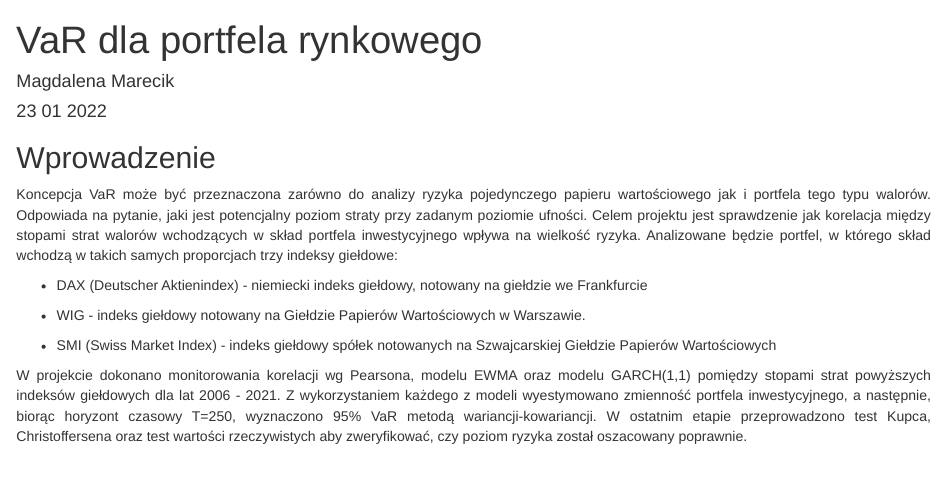
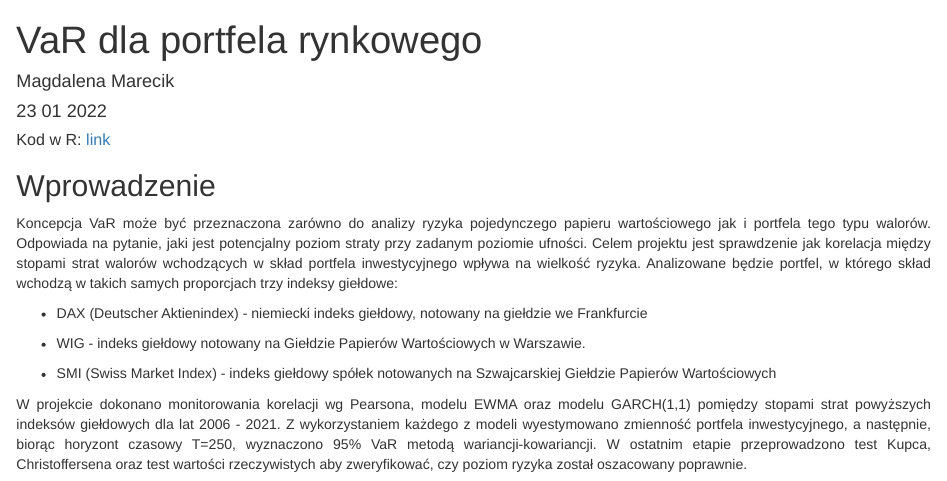
Before and after one commit to mmarecik/VaR-multiple-assets-portfolio, an R Markdown document (VaR_divers.Rmd): the page in a window 1100 px wide, from its top. Rendered offline with R 4.5, knitr and Pandoc, with nearby package versions; some code elsewhere in the file could not run offline.

Commit message:
code added

````diff
--- a/VaR_divers.Rmd
+++ b/VaR_divers.Rmd
@@ -4,6 +4,10 @@ author: "Magdalena Marecik"
 date: "23 01 2022"
 output: html_document
 ---
+
+
+##### Kod w R: [link](https://github.com/mmarecik/VaR-multiple-assets-portfolio/blob/main/code.R)
+
 
 ```{r setup, include=FALSE}
 knitr::opts_chunk$set(
````
Also changed, not shown: index.html.
